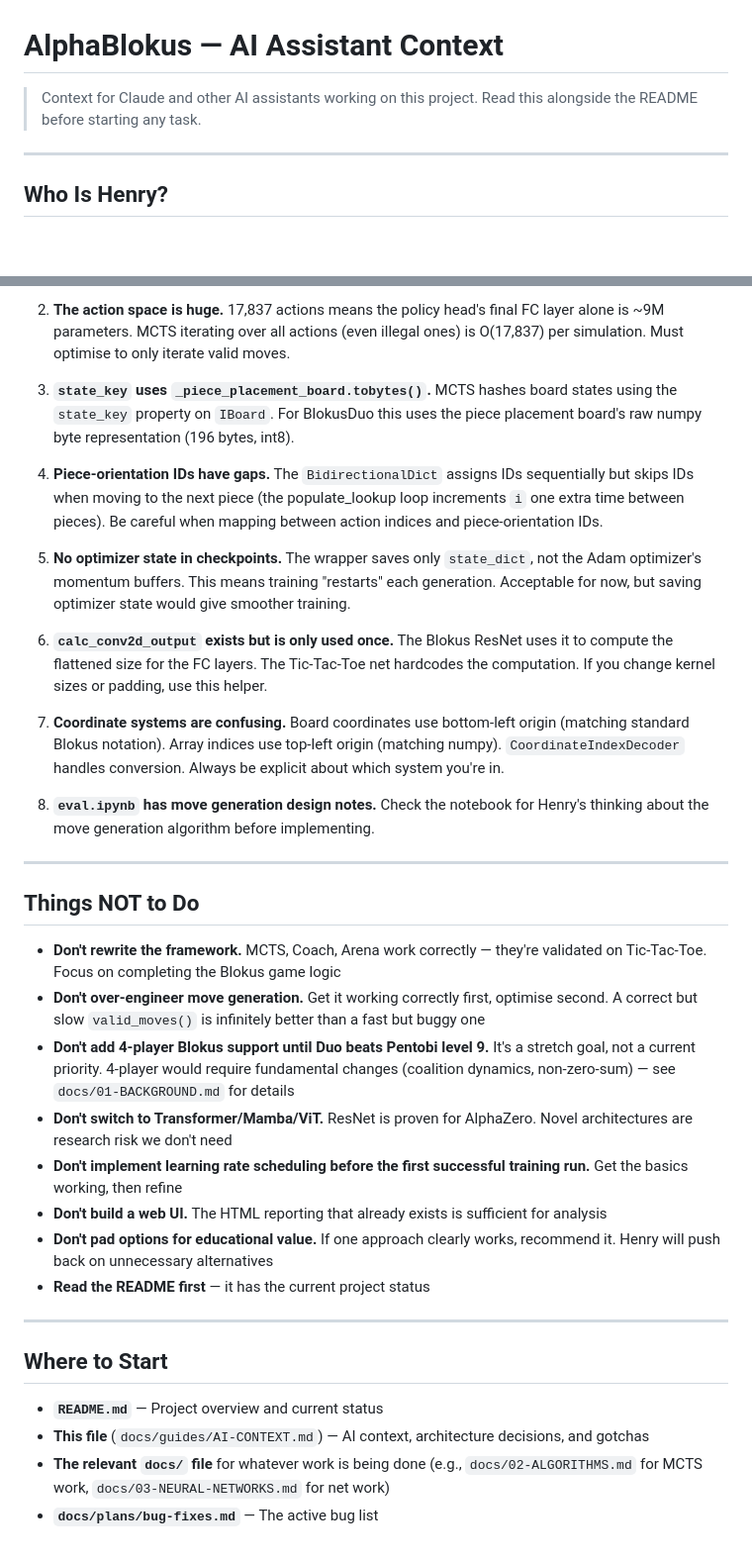
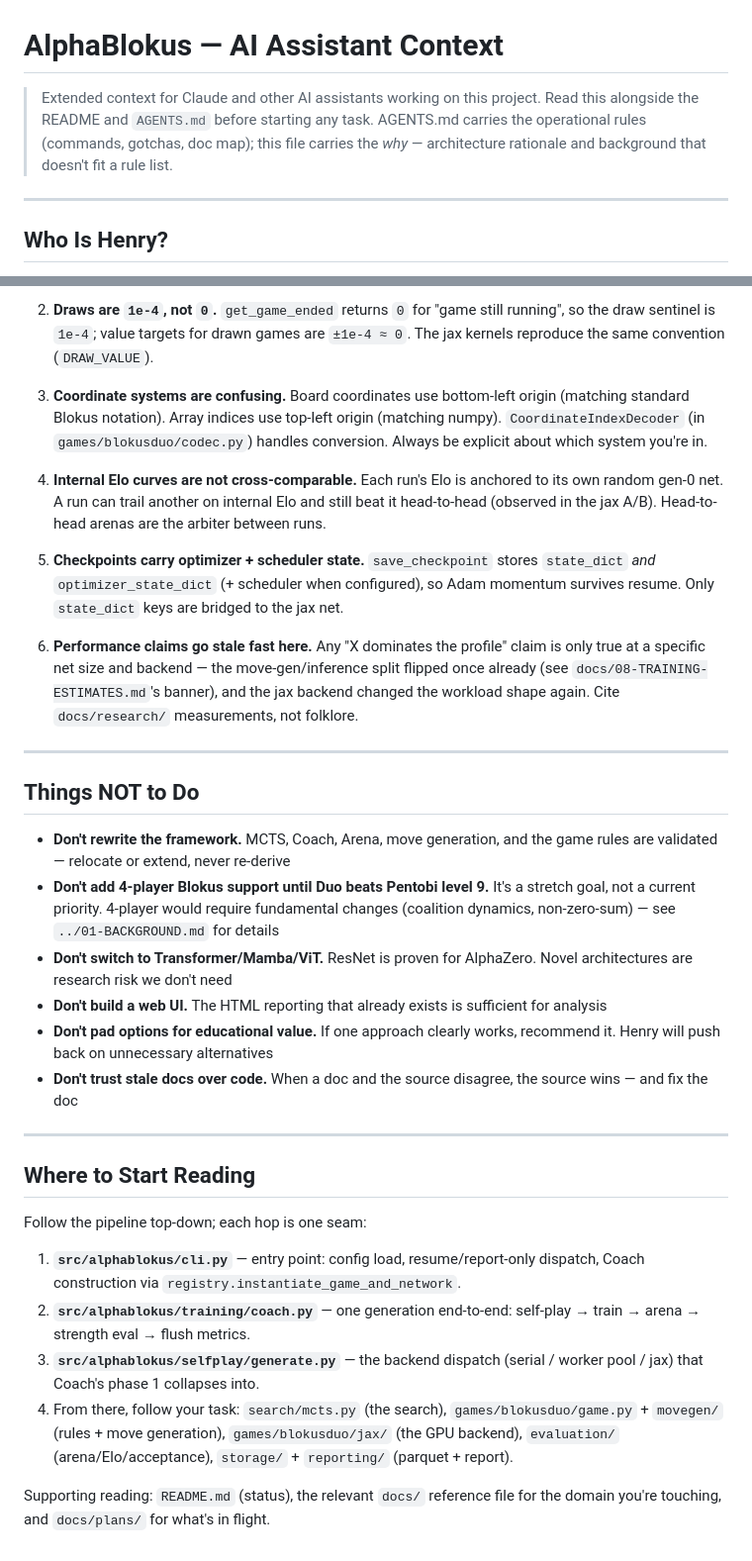
Before and after one commit to HenryTBCassidy/AlphaBlokus, a Markdown page: docs/guides/AI-CONTEXT.md, 2 parts joined by grey strips. Shown at 99% size. Drawn GitHub-style; blank space fills up the shorter version.

Commit message:
Rewrite AI-CONTEXT with current rationale and parity contract (R37)
Co-Authored-By: Claude Fable 5 <noreply@anthropic.com>

```diff
--- a/docs/guides/AI-CONTEXT.md
+++ b/docs/guides/AI-CONTEXT.md
@@ -1,6 +1,6 @@
 # AlphaBlokus — AI Assistant Context
 
-> Context for Claude and other AI assistants working on this project. Read this alongside the README before starting any task.
+> Extended context for Claude and other AI assistants working on this project. Read this alongside the README and `AGENTS.md` before starting any task. AGENTS.md carries the operational rules (commands, gotchas, doc map); this file carries the *why* — architecture rationale and background that doesn't fit a rule list.
 
 ---
 
@@ -49,36 +60,34 @@ The canonical form is handled by `board.as_multi_channel(current_player)`, which
 
-2. **The action space is huge.** 17,837 actions means the policy head's final FC layer alone is ~9M parameters. MCTS iterating over all actions (even illegal ones) is O(17,837) per simulation. Must optimise to only iterate valid moves.
+2. **Draws are `1e-4`, not `0`.** `get_game_ended` returns `0` for "game still running", so the draw sentinel is `1e-4`; value targets for drawn games are `±1e-4 ≈ 0`. The jax kernels reproduce the same convention (`DRAW_VALUE`).
 
-3. **`state_key` uses `_piece_placement_board.tobytes()`.** MCTS hashes board states using the `state_key` property on `IBoard`. For BlokusDuo this uses the piece placement board's raw numpy byte representation (196 bytes, int8).
+3. **Coordinate systems are confusing.** Board coordinates use bottom-left origin (matching standard Blokus notation). Array indices use top-left origin (matching numpy). `CoordinateIndexDecoder` (in `games/blokusduo/codec.py`) handles conversion. Always be explicit about which system you're in.
 
-4. **Piece-orientation IDs have gaps.** The `BidirectionalDict` assigns IDs sequentially but skips IDs when moving to the next piece (the populate_lookup loop increments `i` one extra time between pieces). Be careful when mapping between action indices and piece-orientation IDs.
+4. **Internal Elo curves are not cross-comparable.** Each run's Elo is anchored to its own random gen-0 net. A run can trail another on internal Elo and still beat it head-to-head (observed in the jax A/B). Head-to-head arenas are the arbiter between runs.
 
-5. **No optimizer state in checkpoints.** The wrapper saves only `state_dict`, not the Adam optimizer's momentum buffers. This means training "restarts" each generation. Acceptable for now, but saving optimizer state would give smoother training.
+5. **Checkpoints carry optimizer + scheduler state.** `save_checkpoint` stores `state_dict` *and* `optimizer_state_dict` (+ scheduler when configured), so Adam momentum survives resume. Only `state_dict` keys are bridged to the jax net.
 
-6. **`calc_conv2d_output` exists but is only used once.** The Blokus ResNet uses it to compute the flattened size for the FC layers. The Tic-Tac-Toe net hardcodes the computation. If you change kernel sizes or padding, use this helper.
-
-7. **Coordinate systems are confusing.** Board coordinates use bottom-left origin (matching standard Blokus notation). Array indices use top-left origin (matching numpy). `CoordinateIndexDecoder` handles conversion. Always be explicit about which system you're in.
-
-8. **`eval.ipynb` has move generation design notes.** Check the notebook for Henry's thinking about the move generation algorithm before implementing.
+6. **Performance claims go stale fast here.** Any "X dominates the profile" claim is only true at a specific net size and backend — the move-gen/inference split flipped once already (see `docs/08-TRAINING-ESTIMATES.md`'s banner), and the jax backend changed the workload shape again. Cite `docs/research/` measurements, not folklore.
 
 ---
 
 ## Things NOT to Do
 
-- **Don't rewrite the framework.** MCTS, Coach, Arena work correctly — they're validated on Tic-Tac-Toe. Focus on completing the Blokus game logic
-- **Don't over-engineer move generation.** Get it working correctly first, optimise second. A correct but slow `valid_moves()` is infinitely better than a fast but buggy one
-- **Don't add 4-player Blokus support until Duo beats Pentobi level 9.** It's a stretch goal, not a current priority. 4-player would require fundamental changes (coalition dynamics, non-zero-sum) — see `docs/01-BACKGROUND.md` for details
+- **Don't rewrite the framework.** MCTS, Coach, Arena, move generation, and the game rules are validated — relocate or extend, never re-derive
+- **Don't add 4-player Blokus support until Duo beats Pentobi level 9.** It's a stretch goal, not a current priority. 4-player would require fundamental changes (coalition dynamics, non-zero-sum) — see `../01-BACKGROUND.md` for details
 - **Don't switch to Transformer/Mamba/ViT.** ResNet is proven for AlphaZero. Novel architectures are research risk we don't need
-- **Don't implement learning rate scheduling before the first successful training run.** Get the basics working, then refine
 - **Don't build a web UI.** The HTML reporting that already exists is sufficient for analysis
 - **Don't pad options for educational value.** If one approach clearly works, recommend it. Henry will push back on unnecessary alternatives
-- **Read the README first** — it has the current project status
+- **Don't trust stale docs over code.** When a doc and the source disagree, the source wins — and fix the doc
 
 ---
 
-## Where to Start
+## Where to Start Reading
 
-- **`README.md`** — Project overview and current status
-- **This file** (`docs/guides/AI-CONTEXT.md`) — AI context, architecture decisions, and gotchas
-- **The relevant `docs/` file** for whatever work is being done (e.g., `docs/02-ALGORITHMS.md` for MCTS work, `docs/03-NEURAL-NETWORKS.md` for net work)
-- **`docs/plans/bug-fixes.md`** — The active bug list
+Follow the pipeline top-down; each hop is one seam:
+
+1. **`src/alphablokus/cli.py`** — entry point: config load, resume/report-only dispatch, Coach construction via `registry.instantiate_game_and_network`.
+2. **`src/alphablokus/training/coach.py`** — one generation end-to-end: self-play → train → arena → strength eval → flush metrics.
+3. **`src/alphablokus/selfplay/generate.py`** — the backend dispatch (serial / worker pool / jax) that Coach's phase 1 collapses into.
+4. From there, follow your task: `search/mcts.py` (the search), `games/blokusduo/game.py` + `movegen/` (rules + move generation), `games/blokusduo/jax/` (the GPU backend), `evaluation/` (arena/Elo/acceptance), `storage/` + `reporting/` (parquet + report).
+
+Supporting reading: `README.md` (status), the relevant `docs/` reference file for the domain you're touching, and `docs/plans/` for what's in flight.
```
Also changed, not shown: other parts of docs/guides/AI-CONTEXT.md (+19 -8 lines), docs/plans/refactor-repo-architecture.md (+1 -1 lines).
